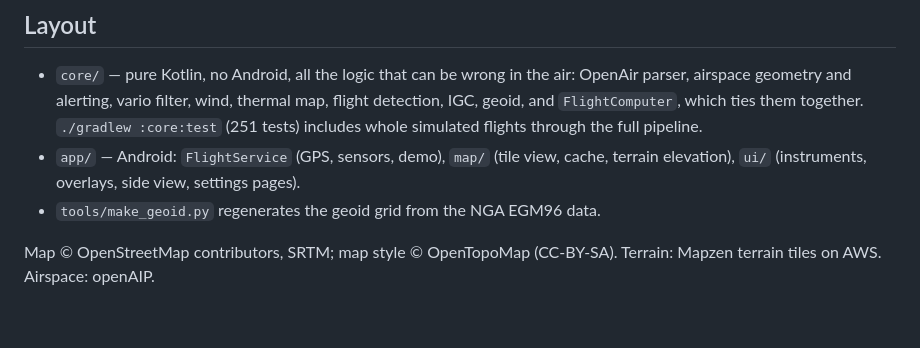
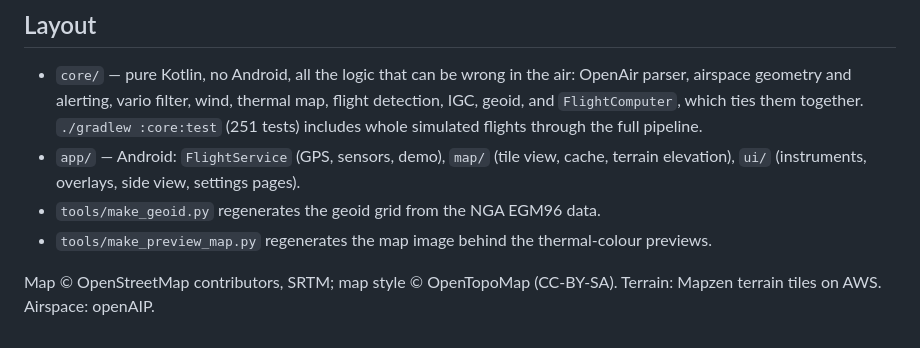
Before and after one commit to lewinfox/cloudbase, a Markdown page: README.md, the part around the change. Rendered like a GitHub page.

Commit message:
cloudbase: thermal colour previews drawn over the real map
Co-Authored-By: Claude Fable 5.2 <noreply@anthropic.com>
Claude-Session: https://claude.ai/code/session_01WPq8MfriARqNX7o4hLC8bK

```diff
--- a/README.md
+++ b/README.md
@@ -140,6 +140,7 @@ to share or upload it.
 - `app/` — Android: `FlightService` (GPS, sensors, demo), `map/` (tile view, cache, terrain
   elevation), `ui/` (instruments, overlays, side view, settings pages).
 - `tools/make_geoid.py` regenerates the geoid grid from the NGA EGM96 data.
+- `tools/make_preview_map.py` regenerates the map image behind the thermal-colour previews.
 
 Map © OpenStreetMap contributors, SRTM; map style © OpenTopoMap (CC-BY-SA). Terrain: Mapzen
 terrain tiles on AWS. Airspace: openAIP.
```
Also changed, not shown: docs/screenshots/9-thermal-colours.png, 4 other files.
